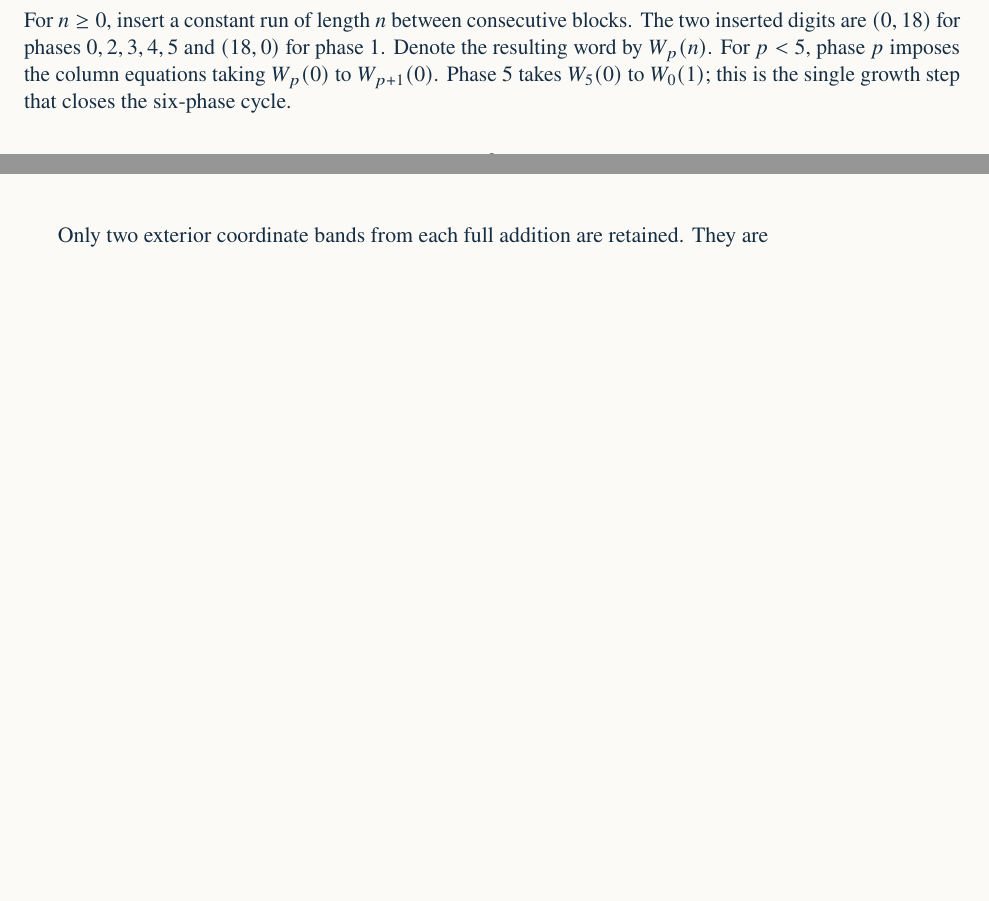
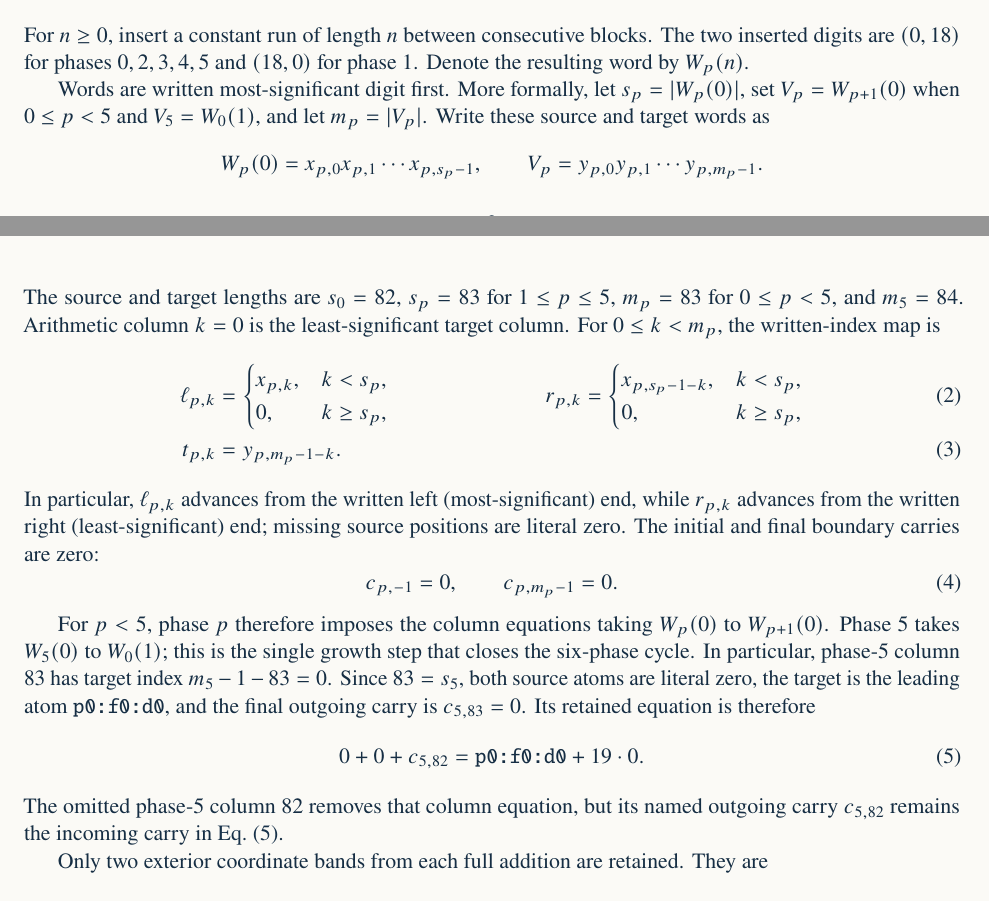
Before and after one commit to zhang8128/math-arena, a LaTeX paper (publication/base19-radial/preprint-v2/main.tex): two parts of pages 2 and 3 of 6, joined at a grey line, cut so that both start at the same text, the shorter picture padded with empty space. Compiled offline with pdfLaTeX.

Commit message:
docs: define base19 word indexing

```diff
--- a/publication/base19-radial/preprint-v2/main.tex
+++ b/publication/base19-radial/preprint-v2/main.tex
@@ -147,10 +147,60 @@ variable blocks.  Their lengths are
 \]
 For $n\geq 0$, insert a constant run of length $n$ between consecutive
 blocks.  The two inserted digits are $(0,18)$ for phases $0,2,3,4,5$ and
-$(18,0)$ for phase $1$.  Denote the resulting word by $W_p(n)$.  For
-$p<5$, phase $p$ imposes the column equations taking $W_p(0)$ to
-$W_{p+1}(0)$.  Phase $5$ takes $W_5(0)$ to $W_0(1)$; this is the single
-growth step that closes the six-phase cycle.
+$(18,0)$ for phase $1$.  Denote the resulting word by $W_p(n)$.
+
+Words are written most-significant digit first.  More formally, let
+$s_p=|W_p(0)|$, set $V_p=W_{p+1}(0)$ when $0\leq p<5$ and
+$V_5=W_0(1)$, and let $m_p=|V_p|$.  Write these source and target words as
+\[
+  W_p(0)=x_{p,0}x_{p,1}\cdots x_{p,s_p-1},
+  \qquad
+  V_p=y_{p,0}y_{p,1}\cdots y_{p,m_p-1}.
+\]
+The source and target lengths are $s_0=82$, $s_p=83$ for
+$1\leq p\leq5$, $m_p=83$ for
+$0\leq p<5$, and $m_5=84$.  Arithmetic column $k=0$ is the
+least-significant target column.  For $0\leq k<m_p$, the written-index map is
+\begin{align}
+  \ell_{p,k}
+    &=\begin{cases}
+        x_{p,k}, & k<s_p,\\
+        0, & k\geq s_p,
+      \end{cases}
+  &
+  r_{p,k}
+    &=\begin{cases}
+        x_{p,s_p-1-k}, & k<s_p,\\
+        0, & k\geq s_p,
+      \end{cases}
+  \label{eq:source-index-map}\\
+  t_{p,k}&=y_{p,m_p-1-k}.&&
+  \label{eq:target-index-map}
+\end{align}
+In particular, $\ell_{p,k}$ advances from the written left (most-significant)
+end, while $r_{p,k}$ advances from the written right (least-significant) end;
+missing source positions are literal zero.  The initial and final boundary
+carries are zero:
+\begin{equation}
+  c_{p,-1}=0,
+  \qquad
+  c_{p,m_p-1}=0.
+  \label{eq:carry-boundaries}
+\end{equation}
+
+For $p<5$, phase $p$ therefore imposes the column equations taking $W_p(0)$
+to $W_{p+1}(0)$.  Phase $5$ takes $W_5(0)$ to $W_0(1)$; this is the single
+growth step that closes the six-phase cycle.  In particular, phase-5 column
+83 has target index $m_5-1-83=0$.  Since $83=s_5$, both source atoms are
+literal zero, the target is the leading atom \texttt{p0:f0:d0}, and the final
+outgoing carry is $c_{5,83}=0$.  Its retained equation is therefore
+\begin{equation}
+  0+0+c_{5,82}=\texttt{p0:f0:d0}+19\cdot0.
+  \label{eq:phase5-growth-column}
+\end{equation}
+The omitted phase-5 column 82 removes that column equation, but its named
+outgoing carry $c_{5,82}$ remains the incoming carry in
+\cref{eq:phase5-growth-column}.
 
 Only two exterior coordinate bands from each full addition are retained.
 They are
```
Also changed, not shown: 1 other file.
